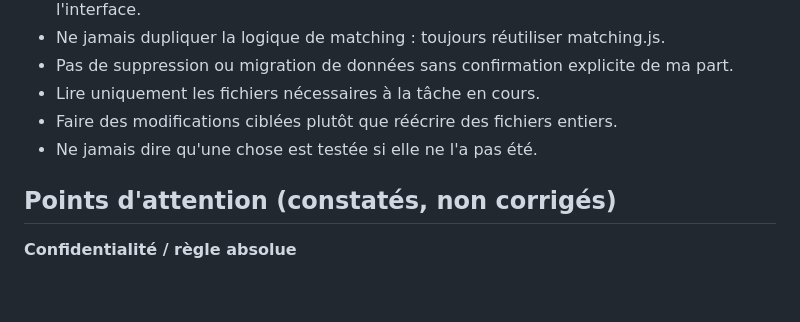
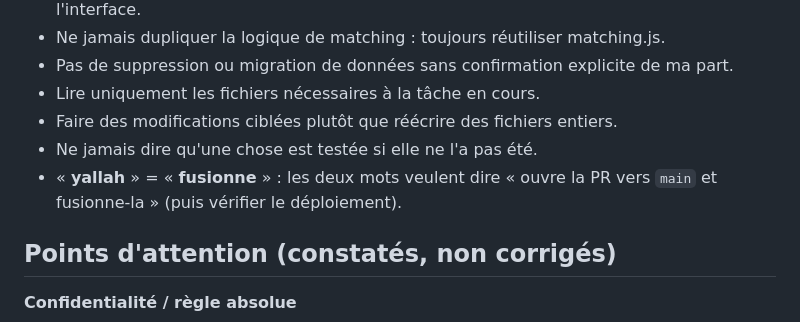
Before and after one commit to lebrati58/derekh-halev, a Markdown page: CLAUDE.md, the part around the change. GitHub-like rendering; blank space fills up the shorter version.

Commit message:
CLAUDE.md : « yallah » = « fusionne »
Co-Authored-By: Claude Opus 5.5 <noreply@anthropic.com>
Claude-Session: https://claude.ai/code/session_01PQD2VGu1qakfFuiaFioBEk

```diff
--- a/CLAUDE.md
+++ b/CLAUDE.md
@@ -107,6 +107,7 @@ Attention : le serveur local parle à la **vraie base de production** (`commun.j
 - Lire uniquement les fichiers nécessaires à la tâche en cours.
 - Faire des modifications ciblées plutôt que réécrire des fichiers entiers.
 - Ne jamais dire qu'une chose est testée si elle ne l'a pas été.
+- « **yallah** » = « **fusionne** » : les deux mots veulent dire « ouvre la PR vers `main` et fusionne-la » (puis vérifier le déploiement).
 
 ## Points d'attention (constatés, non corrigés)
 
```
